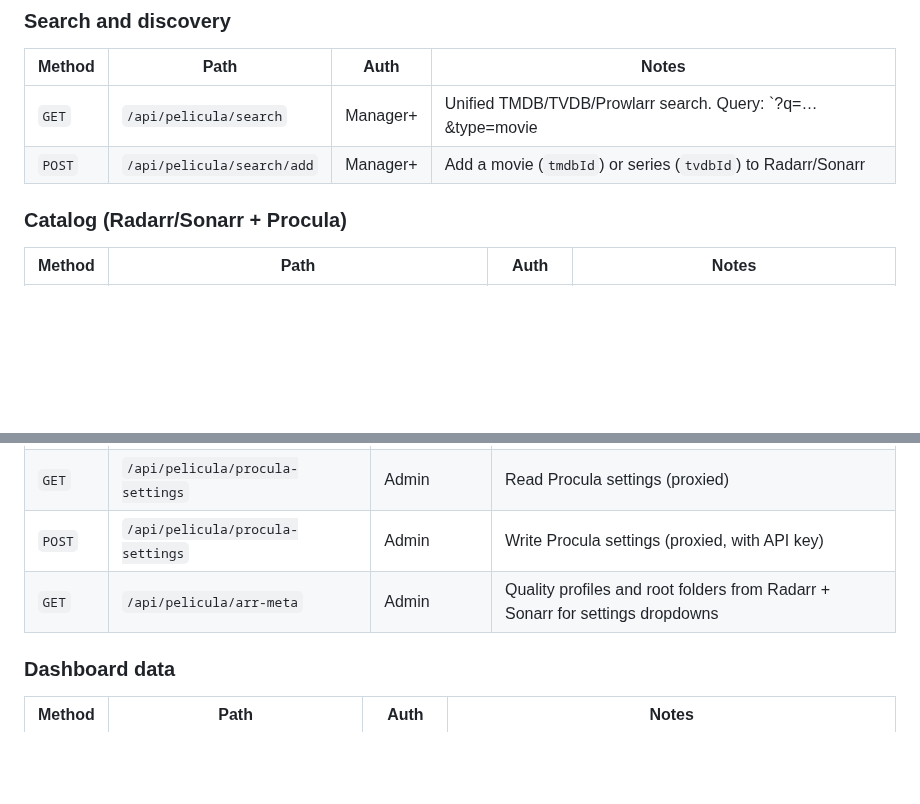
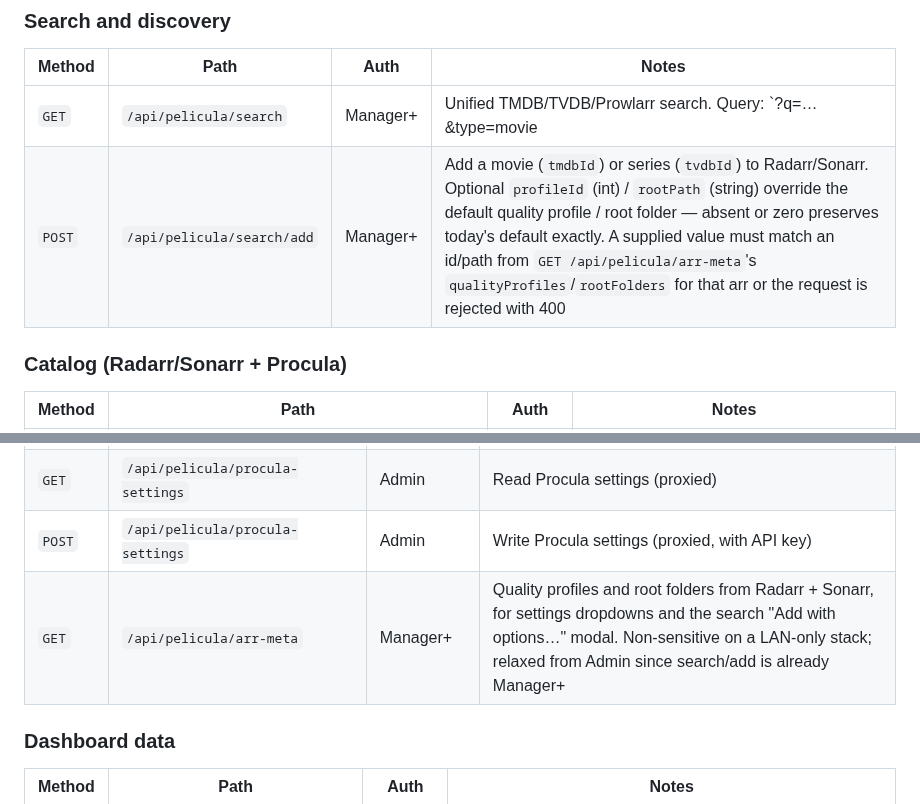
Before and after one commit to peligwen/pelicula, a Markdown page: docs/API.md, 2 parts joined by grey strips. Drawn GitHub-style; blank space fills up the shorter version.

```diff
--- a/docs/API.md
+++ b/docs/API.md
@@ -85,7 +85,7 @@ These endpoints are only registered when `SETUP_MODE=true` (i.e., when no `.env`
 | Method | Path | Auth | Notes |
 |--------|------|------|-------|
 | `GET` | `/api/pelicula/search` | Manager+ | Unified TMDB/TVDB/Prowlarr search. Query: `?q=…&type=movie|series` |
-| `POST` | `/api/pelicula/search/add` | Manager+ | Add a movie (`tmdbId`) or series (`tvdbId`) to Radarr/Sonarr |
+| `POST` | `/api/pelicula/search/add` | Manager+ | Add a movie (`tmdbId`) or series (`tvdbId`) to Radarr/Sonarr. Optional `profileId` (int) / `rootPath` (string) override the default quality profile / root folder — absent or zero preserves today's default exactly. A supplied value must match an id/path from `GET /api/pelicula/arr-meta`'s `qualityProfiles`/`rootFolders` for that arr or the request is rejected with 400 |
 
 ### Catalog (Radarr/Sonarr + Procula)
 
@@ -156,7 +156,7 @@ These endpoints are only registered when `SETUP_MODE=true` (i.e., when no `.env`
 | `POST` | `/api/pelicula/settings/reset` | Admin, CSRF-strict | Full settings reset from a new WireGuard key. Same Origin guard |
 | `GET` | `/api/pelicula/procula-settings` | Admin | Read Procula settings (proxied) |
 | `POST` | `/api/pelicula/procula-settings` | Admin | Write Procula settings (proxied, with API key) |
-| `GET` | `/api/pelicula/arr-meta` | Admin | Quality profiles and root folders from Radarr + Sonarr for settings dropdowns |
+| `GET` | `/api/pelicula/arr-meta` | Manager+ | Quality profiles and root folders from Radarr + Sonarr, for settings dropdowns and the search "Add with options…" modal. Non-sensitive on a LAN-only stack; relaxed from Admin since search/add is already Manager+ |
 
 ### Dashboard data
 
```
Also changed, not shown: CHANGELOG.md (+1 -0 lines), docs/ROADMAP.md (+7 -0 lines).
